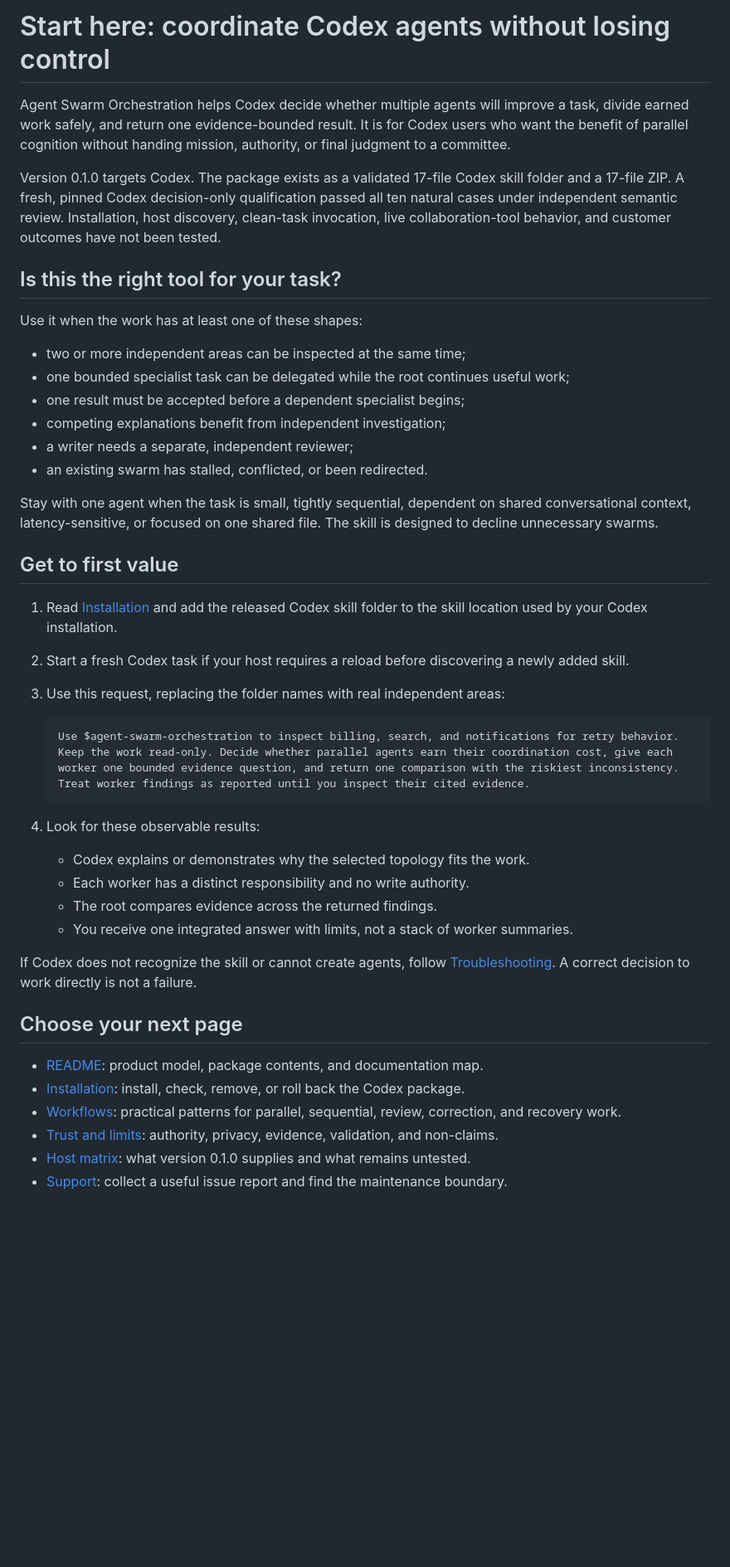
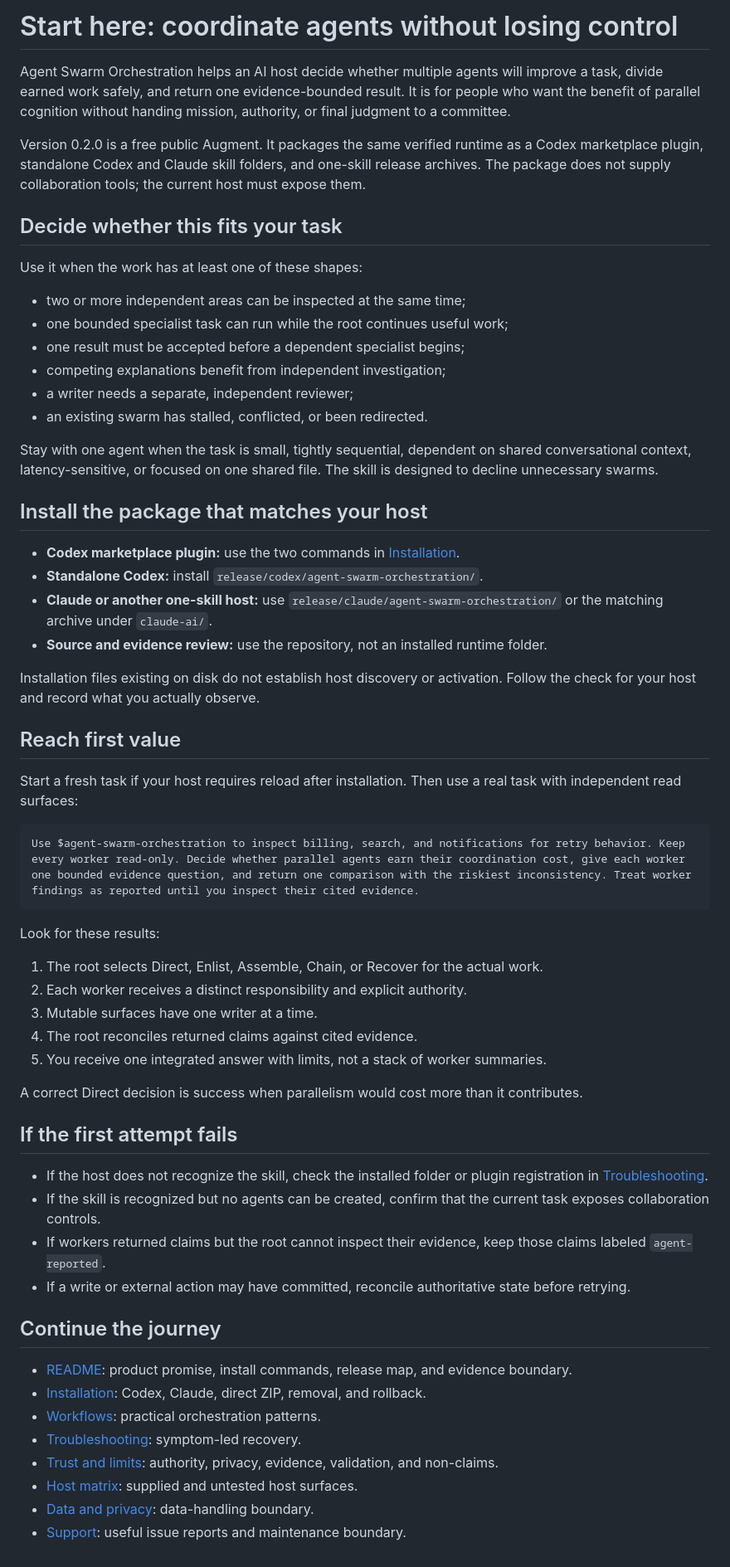
Before and after one commit to Stunspot/agent-swarm-orchestration, a Markdown page: START-HERE.md, the part around the change. Shown at 83% size. Drawn GitHub-style; blank space fills up the shorter version.

Commit message:
Rewrite start path for public dual-host release

````diff
--- a/START-HERE.md
+++ b/START-HERE.md
@@ -1,15 +1,15 @@
-# Start here: coordinate Codex agents without losing control
+# Start here: coordinate agents without losing control
 
-Agent Swarm Orchestration helps Codex decide whether multiple agents will improve a task, divide earned work safely, and return one evidence-bounded result. It is for Codex users who want the benefit of parallel cognition without handing mission, authority, or final judgment to a committee.
+Agent Swarm Orchestration helps an AI host decide whether multiple agents will improve a task, divide earned work safely, and return one evidence-bounded result. It is for people who want the benefit of parallel cognition without handing mission, authority, or final judgment to a committee.
 
-Version 0.1.0 targets Codex. The package exists as a validated 17-file Codex skill folder and a 17-file ZIP. A fresh, pinned Codex decision-only qualification passed all ten natural cases under independent semantic review. Installation, host discovery, clean-task invocation, live collaboration-tool behavior, and customer outcomes have not been tested.
+Version 0.2.0 is a free public Augment. It packages the same verified runtime as a Codex marketplace plugin, standalone Codex and Claude skill folders, and one-skill release archives. The package does not supply collaboration tools; the current host must expose them.
 
-## Is this the right tool for your task?
+## Decide whether this fits your task
 
 Use it when the work has at least one of these shapes:
 
 - two or more independent areas can be inspected at the same time;
-- one bounded specialist task can be delegated while the root continues useful work;
+- one bounded specialist task can run while the root continues useful work;
 - one result must be accepted before a dependent specialist begins;
 - competing explanations benefit from independent investigation;
 - a writer needs a separate, independent reviewer;
@@ -17,30 +17,47 @@ Use it when the work has at least one of these shapes:
 
 Stay with one agent when the task is small, tightly sequential, dependent on shared conversational context, latency-sensitive, or focused on one shared file. The skill is designed to decline unnecessary swarms.
 
-## Get to first value
+## Install the package that matches your host
 
-1. Read [Installation](INSTALLATION.md) and add the released Codex skill folder to the skill location used by your Codex installation.
-2. Start a fresh Codex task if your host requires a reload before discovering a newly added skill.
-3. Use this request, replacing the folder names with real independent areas:
+- **Codex marketplace plugin:** use the two commands in [Installation](INSTALLATION.md).
+- **Standalone Codex:** install `release/codex/agent-swarm-orchestration/`.
+- **Claude or another one-skill host:** use `release/claude/agent-swarm-orchestration/` or the matching archive under `claude-ai/`.
+- **Source and evidence review:** use the repository, not an installed runtime folder.
 
-   ```text
-   Use $agent-swarm-orchestration to inspect billing, search, and notifications for retry behavior. Keep the work read-only. Decide whether parallel agents earn their coordination cost, give each worker one bounded evidence question, and return one comparison with the riskiest inconsistency. Treat worker findings as reported until you inspect their cited evidence.
-   ```
+Installation files existing on disk do not establish host discovery or activation. Follow the check for your host and record what you actually observe.
 
-4. Look for these observable results:
+## Reach first value
 
-   - Codex explains or demonstrates why the selected topology fits the work.
-   - Each worker has a distinct responsibility and no write authority.
-   - The root compares evidence across the returned findings.
-   - You receive one integrated answer with limits, not a stack of worker summaries.
+Start a fresh task if your host requires reload after installation. Then use a real task with independent read surfaces:
 
-If Codex does not recognize the skill or cannot create agents, follow [Troubleshooting](TROUBLESHOOTING.md). A correct decision to work directly is not a failure.
+```text
+Use $agent-swarm-orchestration to inspect billing, search, and notifications for retry behavior. Keep every worker read-only. Decide whether parallel agents earn their coordination cost, give each worker one bounded evidence question, and return one comparison with the riskiest inconsistency. Treat worker findings as reported until you inspect their cited evidence.
+```
 
-## Choose your next page
+Look for these results:
 
-- [README](README.md): product model, package contents, and documentation map.
-- [Installation](INSTALLATION.md): install, check, remove, or roll back the Codex package.
-- [Workflows](WORKFLOWS.md): practical patterns for parallel, sequential, review, correction, and recovery work.
+1. The root selects Direct, Enlist, Assemble, Chain, or Recover for the actual work.
+2. Each worker receives a distinct responsibility and explicit authority.
+3. Mutable surfaces have one writer at a time.
+4. The root reconciles returned claims against cited evidence.
+5. You receive one integrated answer with limits, not a stack of worker summaries.
+
+A correct Direct decision is success when parallelism would cost more than it contributes.
+
+## If the first attempt fails
+
+- If the host does not recognize the skill, check the installed folder or plugin registration in [Troubleshooting](TROUBLESHOOTING.md).
+- If the skill is recognized but no agents can be created, confirm that the current task exposes collaboration controls.
+- If workers returned claims but the root cannot inspect their evidence, keep those claims labeled `agent-reported`.
+- If a write or external action may have committed, reconcile authoritative state before retrying.
+
+## Continue the journey
+
+- [README](README.md): product promise, install commands, release map, and evidence boundary.
+- [Installation](INSTALLATION.md): Codex, Claude, direct ZIP, removal, and rollback.
+- [Workflows](WORKFLOWS.md): practical orchestration patterns.
+- [Troubleshooting](TROUBLESHOOTING.md): symptom-led recovery.
 - [Trust and limits](TRUST-AND-LIMITS.md): authority, privacy, evidence, validation, and non-claims.
-- [Host matrix](host-matrix.md): what version 0.1.0 supplies and what remains untested.
-- [Support](SUPPORT.md): collect a useful issue report and find the maintenance boundary.
+- [Host matrix](host-matrix.md): supplied and untested host surfaces.
+- [Data and privacy](DATA-AND-PRIVACY.md): data-handling boundary.
+- [Support](SUPPORT.md): useful issue reports and maintenance boundary.
````
